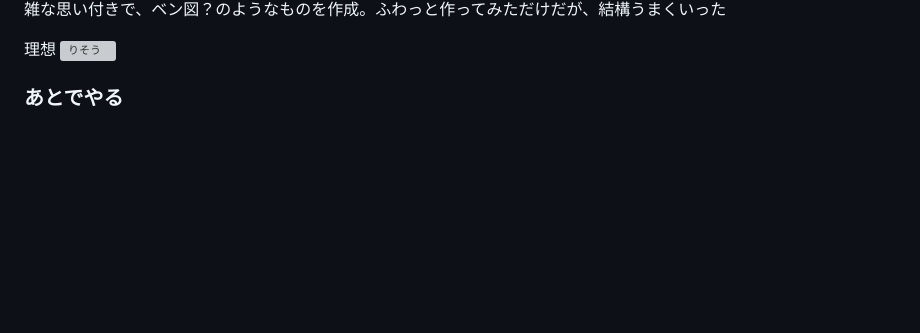
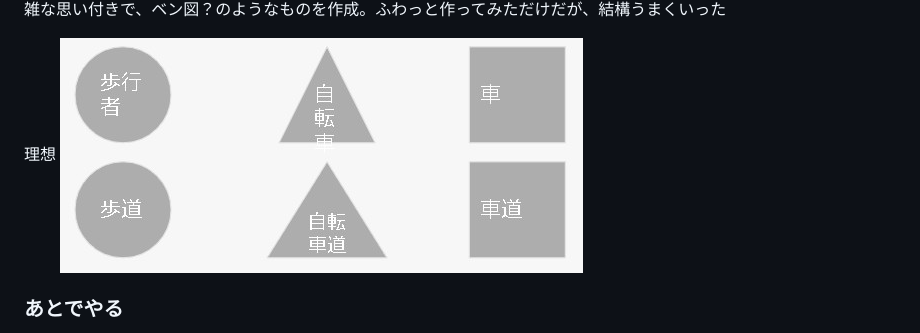
Before and after one commit to kensuke/misc, a Markdown page: bicycles/README.md, the part around one of its changes. Rendered like a GitHub page; blank space fills up the shorter version; grey boxes are pictures that could not be loaded.

```diff
--- a/bicycles/README.md
+++ b/bicycles/README.md
@@ -153,7 +153,7 @@ URL: http://kensuke.github.io/misc/bicycles/<br />
 雑な思い付きで、ベン図？のようなものを作成。ふわっと作ってみただけだが、結構うまくいった
 
 理想
-![りそう](ben2.jpg)
+![りそう](venn2.jpg)
 
 ### あとでやる
 - Ｂ８サイズ化？
```
Also changed, not shown: other parts of bicycles/README.md (+1 -1 lines).
